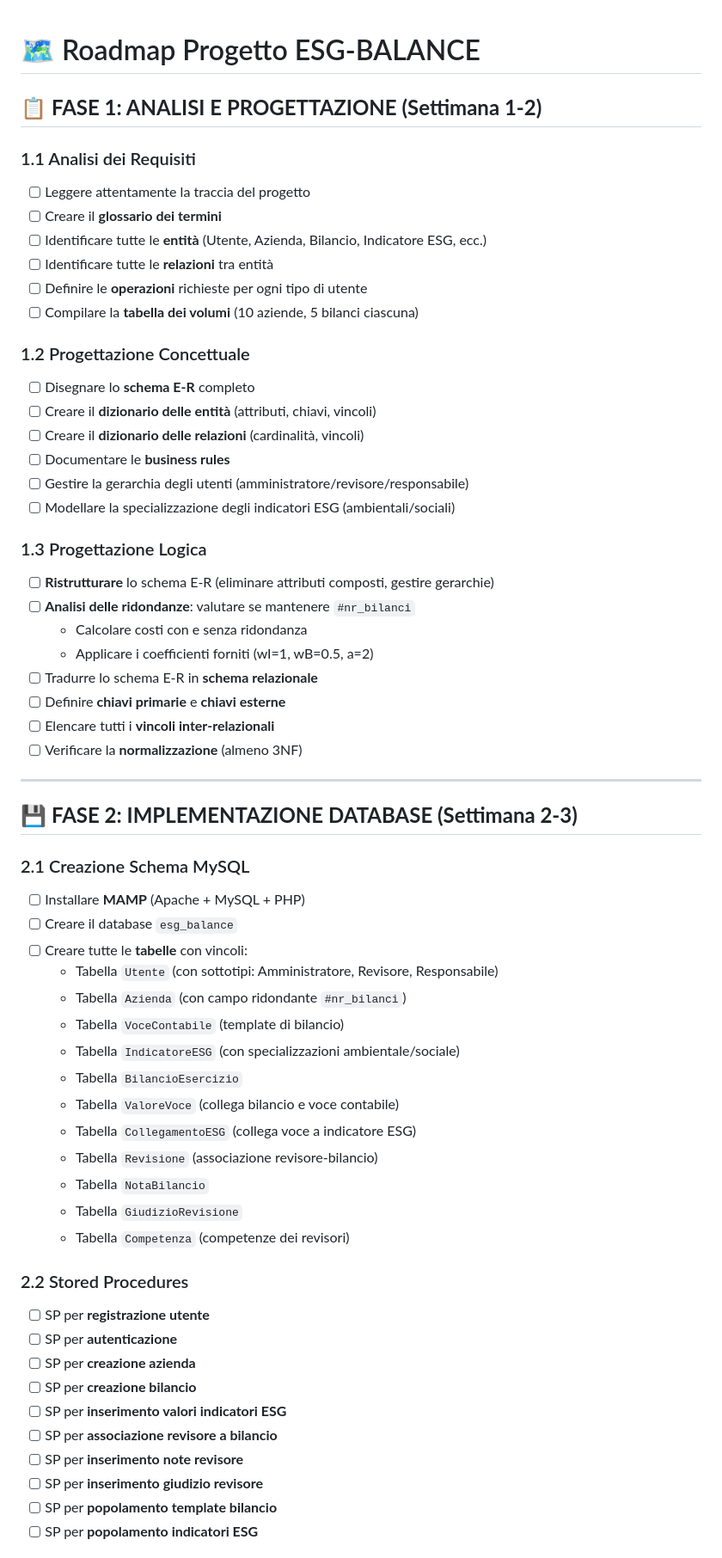
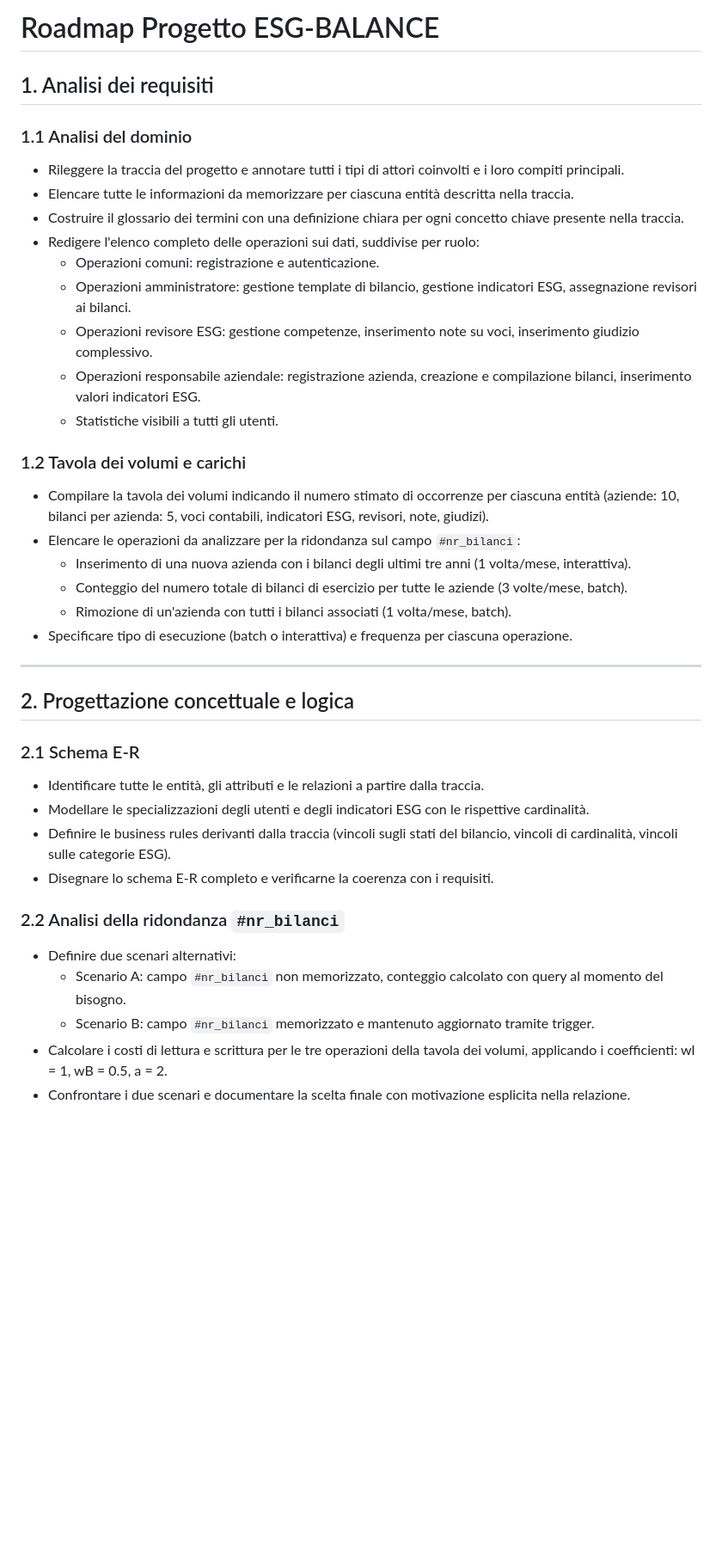
Before and after one commit to Fede046/ESG-BALANCE, a Markdown page: README.md, the part around one of its changes. Shown at 86% size. Drawn GitHub-style; blank space fills up the shorter version.

Commit message:
Cambiuamento e riordino della roadmap, ma non perfetta

```diff
--- a/README.md
+++ b/README.md
@@ -1,64 +1,40 @@
+# Roadmap Progetto ESG-BALANCE
 
-# 🗺️ Roadmap Progetto ESG-BALANCE
+## 1. Analisi dei requisiti
 
+### 1.1 Analisi del dominio
+- Rileggere la traccia del progetto e annotare tutti i tipi di attori coinvolti e i loro compiti principali.
+- Elencare tutte le informazioni da memorizzare per ciascuna entità descritta nella traccia.
+- Costruire il glossario dei termini con una definizione chiara per ogni concetto chiave presente nella traccia.
+- Redigere l'elenco completo delle operazioni sui dati, suddivise per ruolo:
+  - Operazioni comuni: registrazione e autenticazione.
+  - Operazioni amministratore: gestione template di bilancio, gestione indicatori ESG, assegnazione revisori ai bilanci.
+  - Operazioni revisore ESG: gestione competenze, inserimento note su voci, inserimento giudizio complessivo.
+  - Operazioni responsabile aziendale: registrazione azienda, creazione e compilazione bilanci, inserimento valori indicatori ESG.
+  - Statistiche visibili a tutti gli utenti.
 
-## 📋 **FASE 1: ANALISI E PROGETTAZIONE (Settimana 1-2)**
-
-### 1.1 Analisi dei Requisiti
-- [ ] Leggere attentamente la traccia del progetto
-- [ ] Creare il **glossario dei termini**
-- [ ] Identificare tutte le **entità** (Utente, Azienda, Bilancio, Indicatore ESG, ecc.)
-- [ ] Identificare tutte le **relazioni** tra entità
-- [ ] Definire le **operazioni** richieste per ogni tipo di utente
-- [ ] Compilare la **tabella dei volumi** (10 aziende, 5 bilanci ciascuna)
-
-### 1.2 Progettazione Concettuale
-- [ ] Disegnare lo **schema E-R** completo
-- [ ] Creare il **dizionario delle entità** (attributi, chiavi, vincoli)
-- [ ] Creare il **dizionario delle relazioni** (cardinalità, vincoli)
-- [ ] Documentare le **business rules**
-- [ ] Gestire la gerarchia degli utenti (amministratore/revisore/responsabile)
-- [ ] Modellare la specializzazione degli indicatori ESG (ambientali/sociali)
-
-### 1.3 Progettazione Logica
-- [ ] **Ristrutturare** lo schema E-R (eliminare attributi composti, gestire gerarchie)
-- [ ] **Analisi delle ridondanze**: valutare se mantenere `#nr_bilanci`
-  - Calcolare costi con e senza ridondanza
-  - Applicare i coefficienti forniti (wI=1, wB=0.5, a=2)
-- [ ] Tradurre lo schema E-R in **schema relazionale**
-- [ ] Definire **chiavi primarie** e **chiavi esterne**
-- [ ] Elencare tutti i **vincoli inter-relazionali**
-- [ ] Verificare la **normalizzazione** (almeno 3NF)
+### 1.2 Tavola dei volumi e carichi
+- Compilare la tavola dei volumi indicando il numero stimato di occorrenze per ciascuna entità (aziende: 10, bilanci per azienda: 5, voci contabili, indicatori ESG, revisori, note, giudizi).
+- Elencare le operazioni da analizzare per la ridondanza sul campo `#nr_bilanci`:
+  - Inserimento di una nuova azienda con i bilanci degli ultimi tre anni (1 volta/mese, interattiva).
+  - Conteggio del numero totale di bilanci di esercizio per tutte le aziende (3 volte/mese, batch).
+  - Rimozione di un'azienda con tutti i bilanci associati (1 volta/mese, batch).
+- Specificare tipo di esecuzione (batch o interattiva) e frequenza per ciascuna operazione.
 
 ---
 
-## 💾 **FASE 2: IMPLEMENTAZIONE DATABASE (Settimana 2-3)**
+## 2. Progettazione concettuale e logica
 
-### 2.1 Creazione Schema MySQL
-- [ ] Installare **MAMP** (Apache + MySQL + PHP)
-- [ ] Creare il database `esg_balance`
-- [ ] Creare tutte le **tabelle** con vincoli:
-  - Tabella `Utente` (con sottotipi: Amministratore, Revisore, Responsabile)
-  - Tabella `Azienda` (con campo ridondante `#nr_bilanci`)
-  - Tabella `VoceContabile` (template di bilancio)
-  - Tabella `IndicatoreESG` (con specializzazioni ambientale/sociale)
-  - Tabella `BilancioEsercizio`
-  - Tabella `ValoreVoce` (collega bilancio e voce contabile)
-  - Tabella `CollegamentoESG` (collega voce a indicatore ESG)
-  - Tabella `Revisione` (associazione revisore-bilancio)
-  - Tabella `NotaBilancio`
-  - Tabella `GiudizioRevisione`
-  - Tabella `Competenza` (competenze dei revisori)
+### 2.1 Schema E-R
+- Identificare tutte le entità, gli attributi e le relazioni a partire dalla traccia.
+- Modellare le specializzazioni degli utenti e degli indicatori ESG con le rispettive cardinalità.
+- Definire le business rules derivanti dalla traccia (vincoli sugli stati del bilancio, vincoli di cardinalità, vincoli sulle categorie ESG).
+- Disegnare lo schema E-R completo e verificarne la coerenza con i requisiti.
 
-### 2.2 Stored Procedures
-- [ ] SP per **registrazione utente**
-- [ ] SP per **autenticazione**
-- [ ] SP per **creazione azienda**
-- [ ] SP per **creazione bilancio**
-- [ ] SP per **inserimento valori indicatori ESG**
-- [ ] SP per **associazione revisore a bilancio**
-- [ ] SP per **inserimento note revisore**
-- [ ] SP per **inserimento giudizio revisore**
-- [ ] SP per **popolamento template bilancio**
-- [ ] SP per **popolamento indicatori ESG**
+### 2.2 Analisi della ridondanza `#nr_bilanci`
+- Definire due scenari alternativi:
+  - Scenario A: campo `#nr_bilanci` non memorizzato, conteggio calcolato con query al momento del bisogno.
+  - Scenario B: campo `#nr_bilanci` memorizzato e mantenuto aggiornato tramite trigger.
+- Calcolare i costi di lettura e scrittura per le tre operazioni della tavola dei volumi, applicando i coefficienti: wI = 1, wB = 0.5, a = 2.
+- Confrontare i due scenari e documentare la scelta finale con motivazione esplicita nella relazione.
 
```
Also changed, not shown: other parts of README.md (+141 -77 lines).
